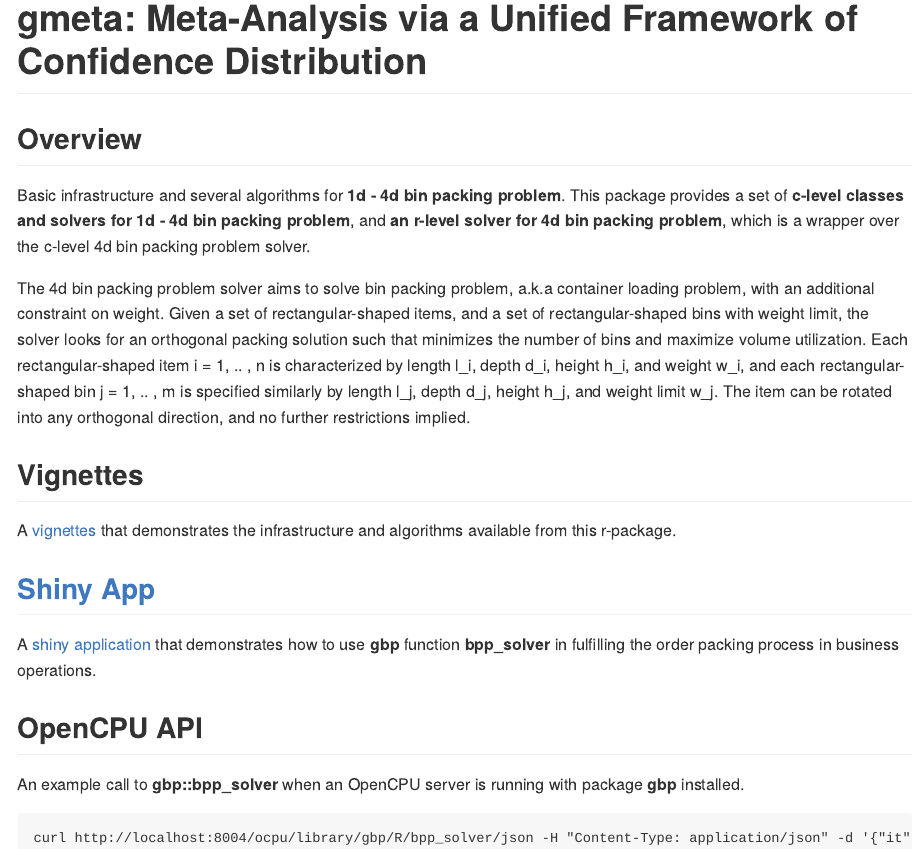
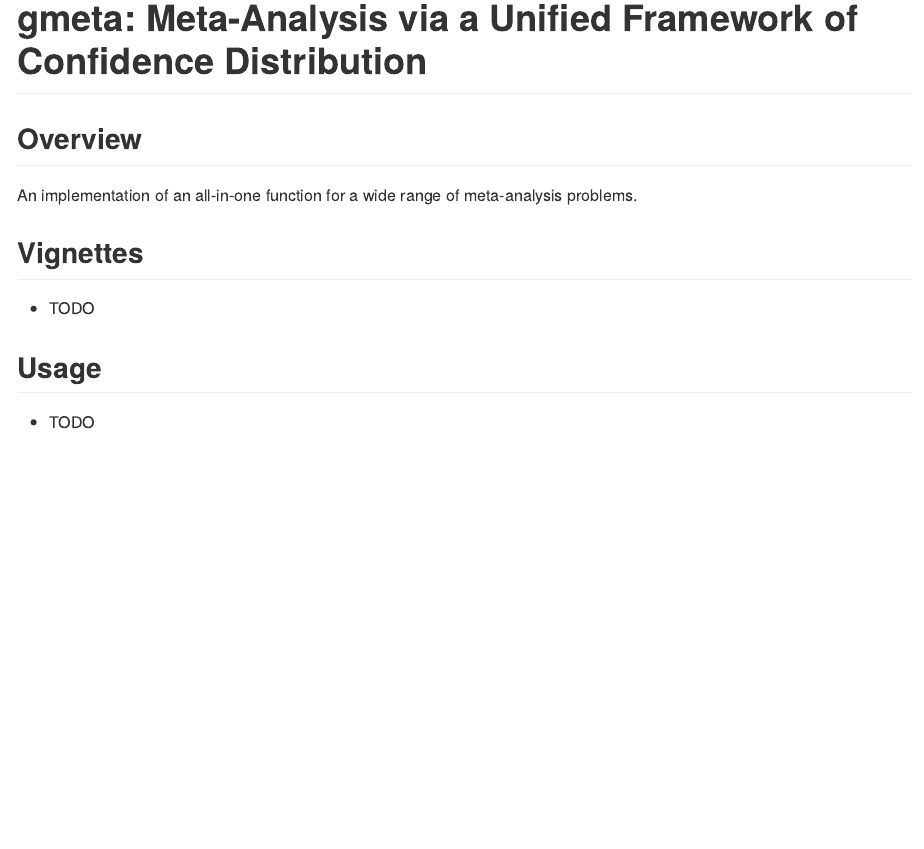
Before and after one commit to gyang274/gmeta, an R Markdown document (README.Rmd): the page in a window 1100 px wide, from its top. The pictures show the output file README.md that the author committed with the source, drawn offline in the style of GitHub.

Commit message:
Edit README

````diff
--- a/README.Rmd
+++ b/README.Rmd
@@ -18,22 +18,12 @@ knitr::opts_chunk$set(
 
 ## Overview
 
-Basic infrastructure and several algorithms for __1d - 4d bin packing problem__. This package provides a set of __c-level classes and solvers for 1d - 4d bin packing problem__, and __an r-level solver for 4d bin packing problem__, which is a wrapper over the c-level 4d bin packing problem solver.
-
-The 4d bin packing problem solver aims to solve bin packing problem, a.k.a container loading problem, with an additional constraint on weight. Given a set of rectangular-shaped items, and a set of rectangular-shaped bins with weight limit, the solver looks for an orthogonal packing solution such that minimizes the number of bins and maximize volume utilization. Each rectangular-shaped item i = 1, .. , n is characterized by length l\_i, depth d\_i, height h\_i, and weight w\_i, and each rectangular-shaped bin j = 1, .. , m is specified similarly by length l\_j, depth d\_j, height h\_j, and weight limit w\_j. The item can be rotated into any orthogonal direction, and no further restrictions implied.
+An implementation of an all-in-one function for a wide range of meta-analysis problems.
 
 ## Vignettes
 
-A [vignettes](https://cran.r-project.org/web/packages/gbp/vignettes/gbp-vignette.html) that demonstrates the infrastructure and algorithms available from this r-package.
+- TODO
 
-## [Shiny App](https://gyang.shinyapps.io/gbp_app/)
+## Usage
 
-A [shiny application](https://gyang.shinyapps.io/gbp_app/) that demonstrates how to use __gbp__ function __bpp_solver__ in fulfilling the order packing process in business operations.
-
-## OpenCPU API
-
-An example call to __gbp::bpp_solver__ when an OpenCPU server is running with package __gbp__ installed.
-
-```
-curl http://localhost:8004/ocpu/library/gbp/R/bpp_solver/json -H "Content-Type: application/json" -d '{"it":[{"oid":1000001,"sku":"A0A0A0","l":2.14,"d":3.58,"h":4.76,"w":243},{"oid":1000001,"sku":"A0A0A1","l":7.24,"d":7.24,"h":2.58,"w":110},{"oid":1000001,"sku":"A0A0A1","l":7.24,"d":7.24,"h":2.58,"w":110},{"oid":1000002,"sku":"A0A0A0","l":2.14,"d":3.58,"h":4.76,"w":243},{"oid":1000002,"sku":"A0A0A1","l":7.24,"d":7.24,"h":2.58,"w":110},{"oid":1000002,"sku":"A0A0A1","l":7.24,"d":7.24,"h":2.58,"w":110},{"oid":1000002,"sku":"A0A0A2","l":6,"d":6,"h":6,"w":235},{"oid":1000002,"sku":"A0A0A3","l":4,"d":4,"h":4,"w":258}], "bn":[{"id":"K0001","l":10,"d":10,"h":10},{"id":"K0010","l":20,"d":20,"h":20}], "wlmt":800, "wprecision":1}'
-```
+- TODO
````
Also changed, not shown: README.md.
